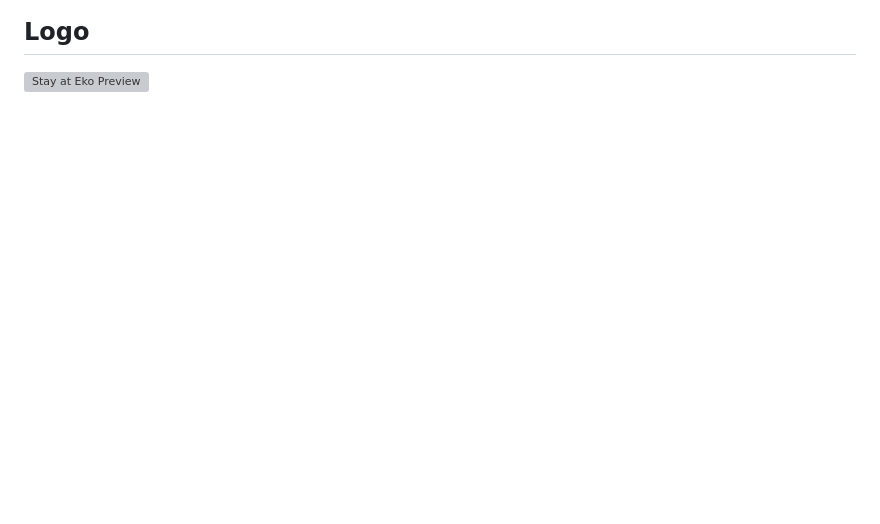
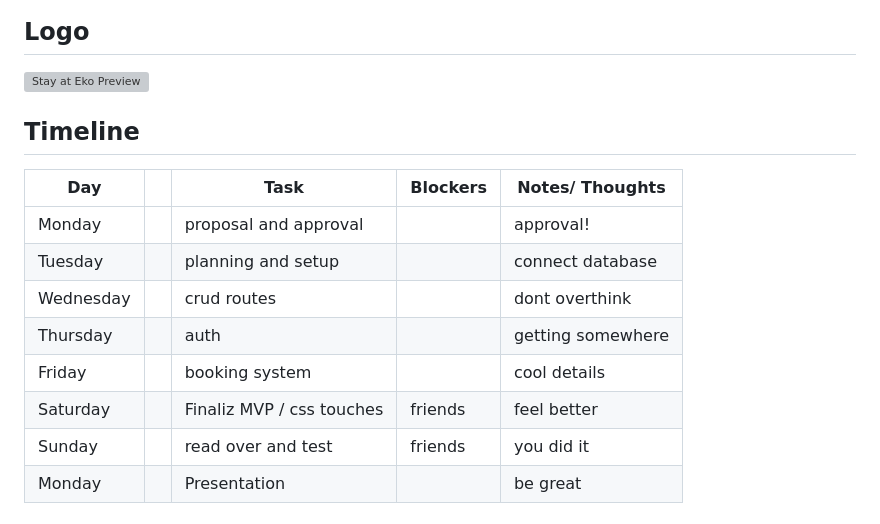
Before and after one commit to EkoDre/Stay-At-Eko, a Markdown page: PROPOSAL.md, the part around the change. Drawn GitHub-style; blank space fills up the shorter version; grey boxes are pictures that could not be loaded.

Commit message:
accepted proposal

```diff
--- a/PROPOSAL.md
+++ b/PROPOSAL.md
@@ -169,3 +169,18 @@ Booking {
 ## Logo
 
 ![Stay at Eko Preview](https://github.com/EkoDre/Stay-At-Eko/blob/main/Assets/StayatEkopreview.png)
+
+
+
+## Timeline
+
+| Day        |   | Task                               | Blockers | Notes/ Thoughts |
+|------------|---|------------------------------------|----------|-----------------|
+| Monday      |   | proposal and approval             |          |      approval!  |
+| Tuesday     |   | planning and setup                |          |connect database |
+| Wednesday   |   | crud routes                       |          | dont overthink  |
+| Thursday    |   |      auth                         |          |getting somewhere|
+| Friday      |   | booking system                    |          |   cool details  |
+| Saturday    |   | Finaliz MVP / css touches         | friends  |  feel better    |
+| Sunday      |   | read over and test                | friends  |  you did it     |
+| Monday      |   | Presentation                      |          |  be great       |
```
